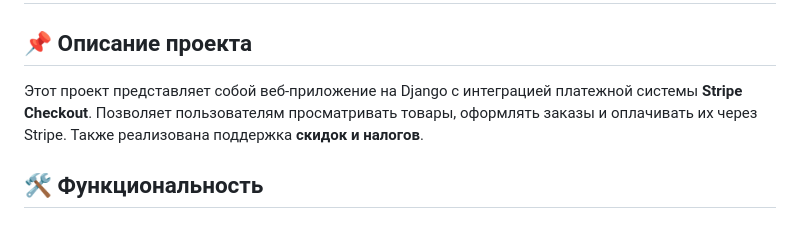
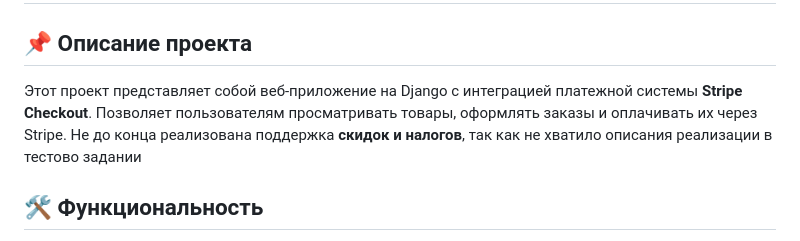
Before and after one commit to VaLeNTin-prog94/DjangoStrip, a Markdown page: README.md, the part around the change. GitHub-like rendering.

```diff
--- a/README.md
+++ b/README.md
@@ -2,7 +2,7 @@
 
 ## 📌 Описание проекта
 
-Этот проект представляет собой веб-приложение на Django с интеграцией платежной системы **Stripe Checkout**. Позволяет пользователям просматривать товары, оформлять заказы и оплачивать их через Stripe. Также реализована поддержка **скидок и налогов**.
+Этот проект представляет собой веб-приложение на Django с интеграцией платежной системы **Stripe Checkout**. Позволяет пользователям просматривать товары, оформлять заказы и оплачивать их через Stripe. Не до конца  реализована поддержка **скидок и налогов**, так как не хватило описания реализации в тестово задании
 
 ## 🛠 Функциональность
 
```
